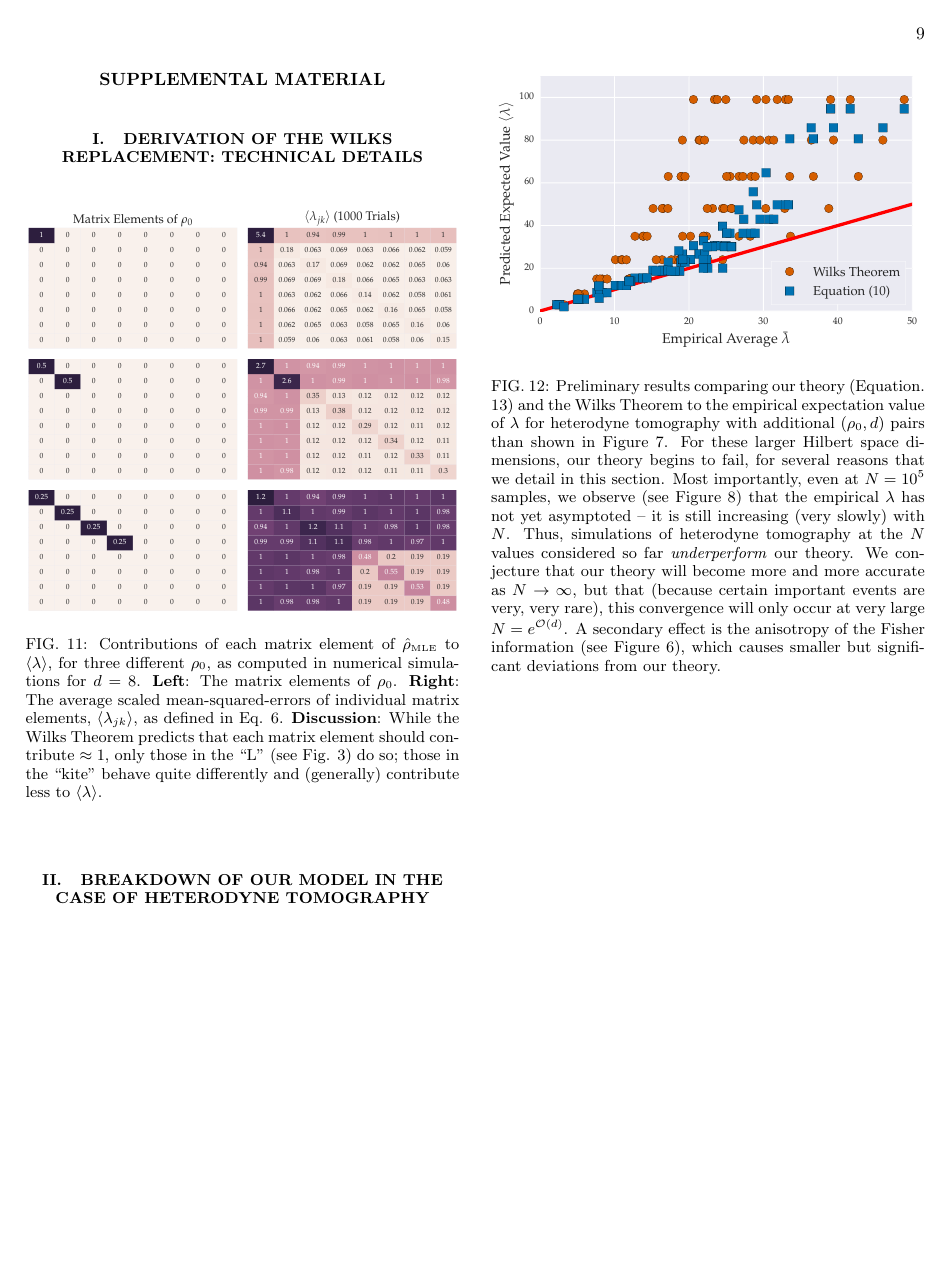
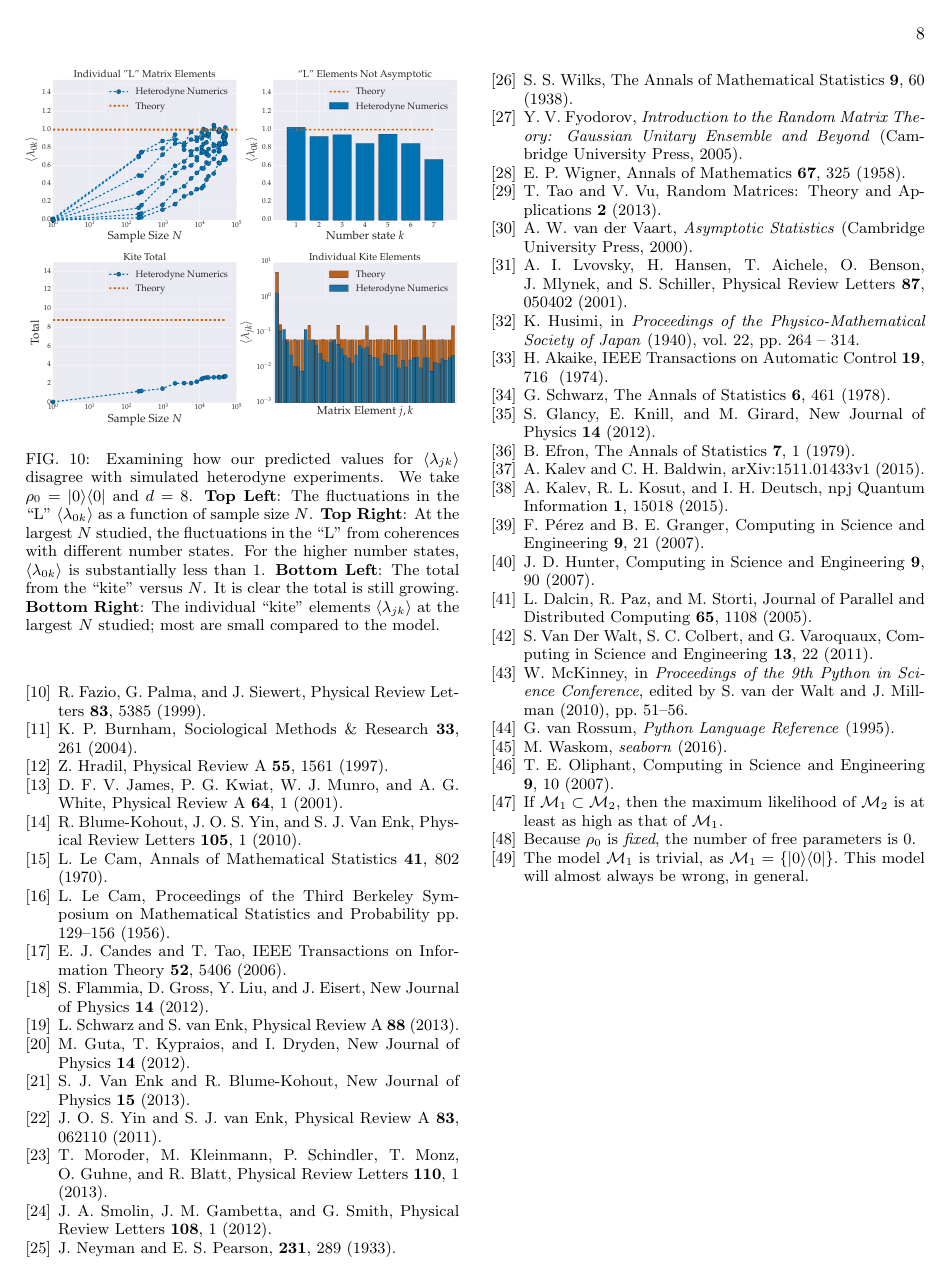
Before and after one commit to Travis-S/arxiv_1609.04385, a LaTeX paper (wilkspaper.tex): page 9 of 9 before the commit and page 8 of 8 after it. Compiled offline with pdfLaTeX.

Commit message:
Remove remaining supplemental material
Some dangling text we don't need.

```diff
--- a/wilkspaper.tex
+++ b/wilkspaper.tex
@@ -332,37 +332,4 @@ under contract DE-AC04-94AL85000.
 
 \bibliographystyle{apsrev}
 \bibliography{wilkspaper}
-
-\newpage
-\newpage
-
-%---------------------------APPENDICES------------------------------%
-\begin{center}\textbf{SUPPLEMENTAL MATERIAL}\end{center}
-
-%-----------DERIVATION OF WILKS REPLACEMENT DETAILS-----------%
-\section{Derivation of the Wilks replacement: technical details}
-\label{app:technical}
-
-\begin{figure}[h!]
-\includegraphics[width=\columnwidth]{Images/Figure_7.pdf}
- \caption{Contributions of each matrix element of $\rhoMLE$ to $\expect{\lambda}$, for three different $\rho_0$, as computed in numerical simulations for $d=8$.  \textbf{Left}:  The matrix elements of $\rho_0$.  \textbf{Right}:  The average scaled mean-squared-errors of individual matrix elements, $\expect{\lambda_{jk}}$, as defined in Eq. 6.  \textbf{Discussion}:  While the Wilks Theorem predicts that each matrix element should contribute $\approx1$, only those in the ``L'' (see Fig. 3) do so; those in the ``kite'' behave quite differently and (generally) contribute less to $\expect{\lambda}$.
-}
-\label{fig:isocontribs}
-\end{figure}
-
-
-
-%--------------------MORE ABOUT HETERODYNE TOMOGRAPHY----------------%
-\section{Breakdown of Our Model In the Case of Heterodyne Tomography}
-\label{app:breakdown}
-
-
-\begin{figure}[h!]
-\includegraphics[width=\columnwidth]{Images/Figure_8.pdf}
- \caption{Preliminary results comparing our theory (Equation. \ref{eq:ourLLRS}) and the Wilks Theorem to the empirical expectation value of $\lambda$ for heterodyne tomography with additional $(\rho_{0}, d)$ pairs than shown in Figure \ref{fig:modelcomp}.  For these larger Hilbert space dimensions, our theory begins to fail, for several reasons that we detail in this section.  Most importantly, even at $N=10^5$ samples, we observe (see Figure \ref{fig:totalcontrib}) that the empirical $\lambda$ has not yet asymptoted -- it is still increasing (very slowly) with $N$.  Thus, simulations of heterodyne tomography at the $N$ values considered so far \emph{underperform} our theory.  We conjecture that our theory will become more and more accurate as $N\to\infty$, but that (because certain important events are very, very rare), this convergence will only occur at very large $N = e^{\mathcal{O}(d)}$.  A secondary effect is the anisotropy of the Fisher information (see Figure \ref{fig:fish_condition}), which causes smaller but significant deviations from our theory.}
-\label{fig:modelcomp2}
-\end{figure}
-
-
-
 \end{document}
```
Also changed, not shown: wilkspaper.pdf.
